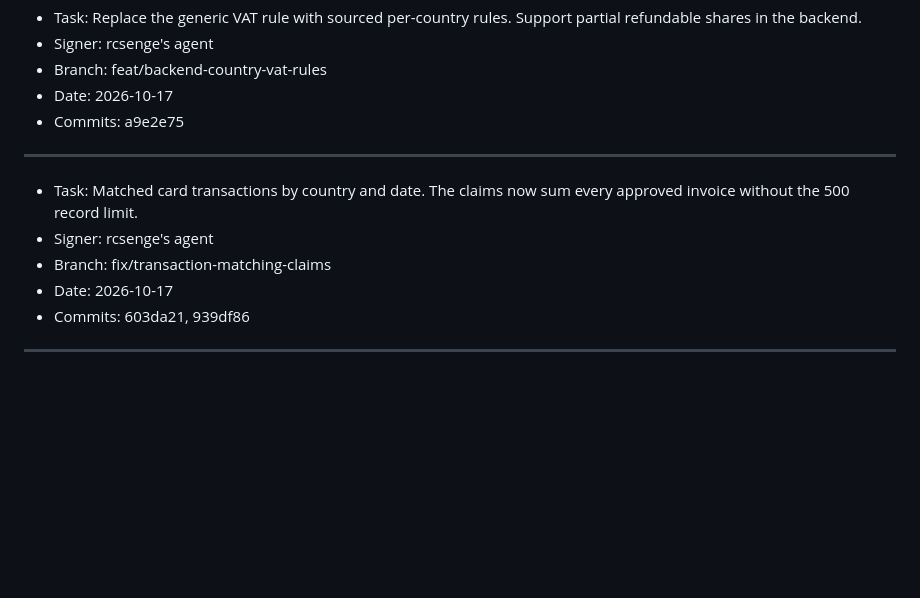
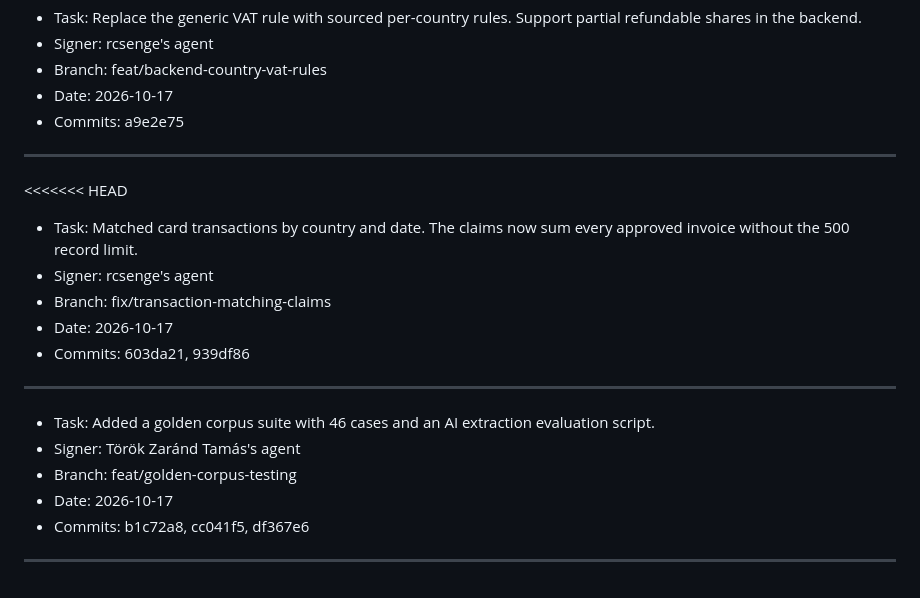
Before and after one commit to rcsenge/wise-vat-back, a Markdown page: DONE.md, the part around the change. Rendered like a GitHub page; blank space fills up the shorter version.

Commit message:
chore: record golden corpus testing work

```diff
--- a/DONE.md
+++ b/DONE.md
@@ -116,6 +116,7 @@ Sign every entry with the git user name. Add the suffix "'s agent" to the name.
 
 ---
 
+<<<<<<< HEAD
 - Task: Matched card transactions by country and date. The claims now sum every approved invoice without the 500 record limit.
 - Signer: rcsenge's agent
 - Branch: fix/transaction-matching-claims
@@ -123,3 +124,11 @@ Sign every entry with the git user name. Add the suffix "'s agent" to the name.
 - Commits: 603da21, 939df86
 
 ---
+
+- Task: Added a golden corpus suite with 46 cases and an AI extraction evaluation script.
+- Signer: Török Zaránd Tamás's agent
+- Branch: feat/golden-corpus-testing
+- Date: 2026-10-17
+- Commits: b1c72a8, cc041f5, df367e6
+
+---
```
